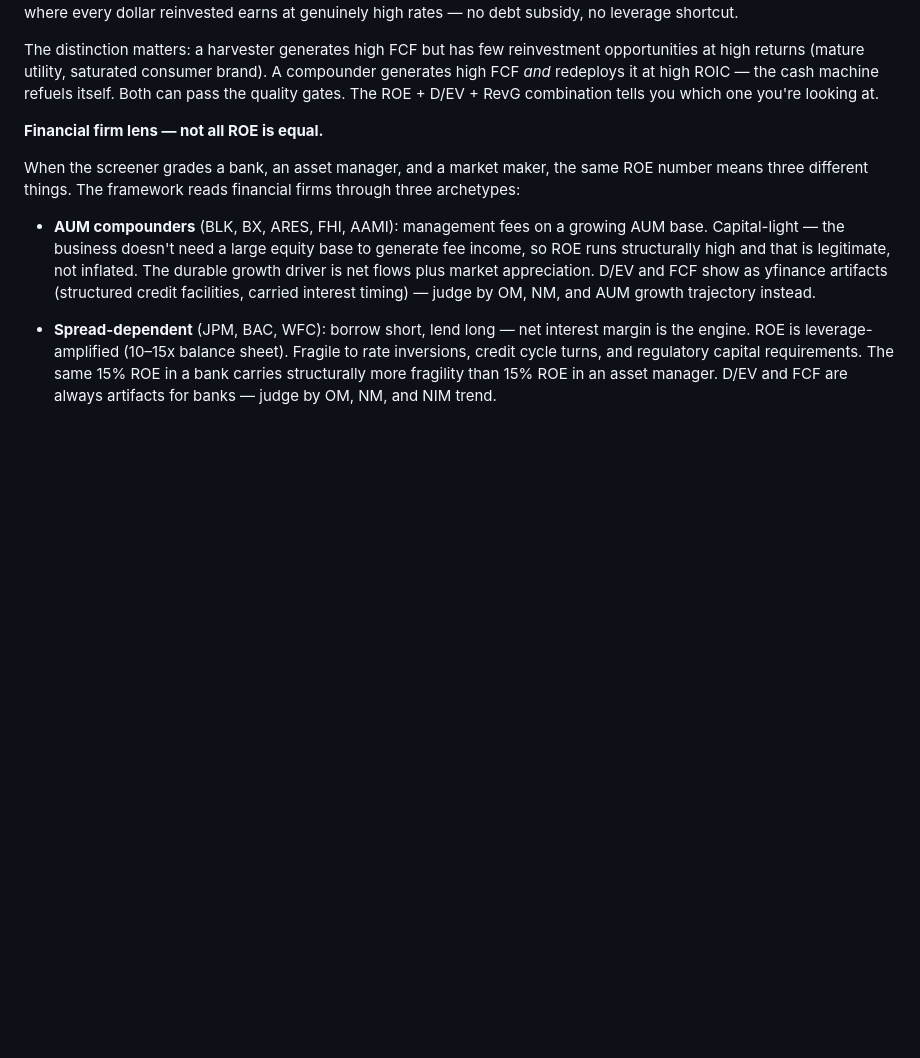
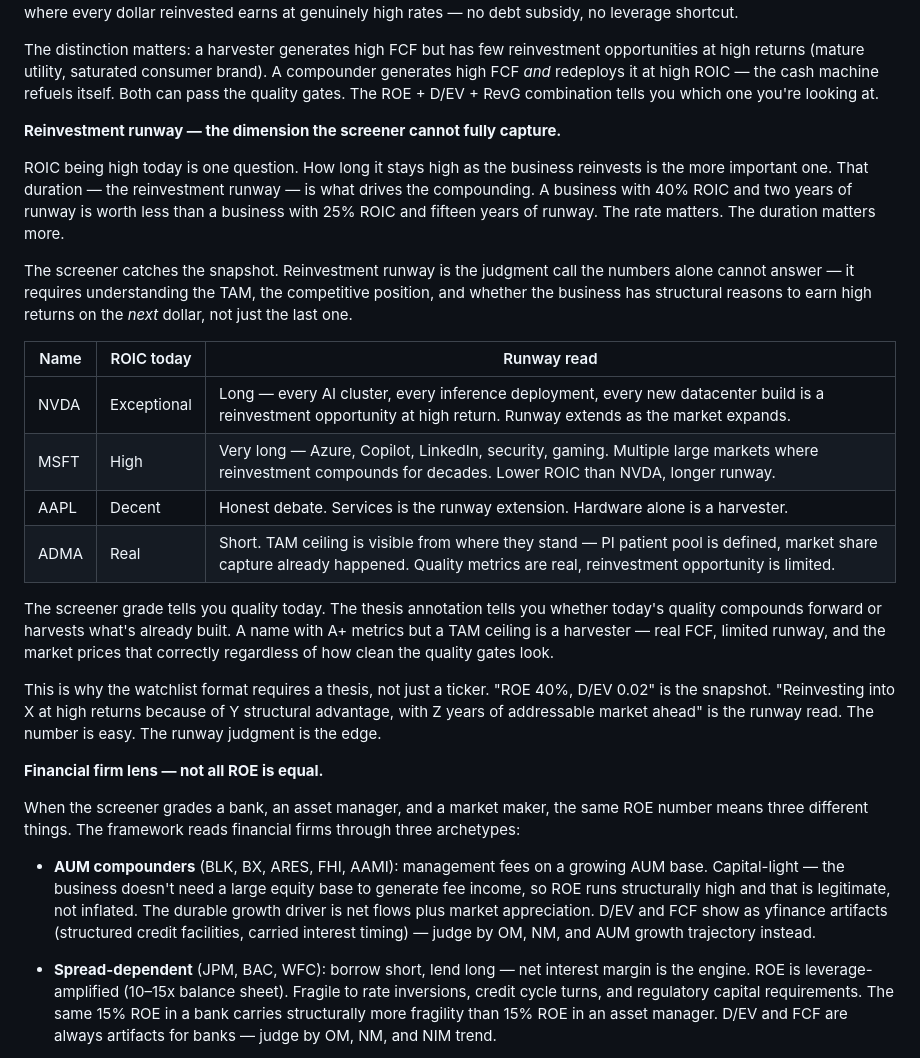
Before and after one commit to neurobloomai/market-tools, a Markdown page: README.md, the part around the change. Rendered like a GitHub page; blank space fills up the shorter version.

Commit message:
Add reinvestment runway concept to README
Extends the compounder/harvester distinction: ROIC today matters,
duration of high ROIC reinvestment matters more. Table contrasts
NVDA/MSFT/AAPL/ADMA runway reads. Frames why thesis annotation
exists — the screener captures the snapshot, runway is the judgment.

Co-Authored-By: Claude Sonnet 4.6 <noreply@anthropic.com>

```diff
--- a/README.md
+++ b/README.md
@@ -323,6 +323,23 @@ The complete read: **ROE > 20% + D/EV < 0.10 + RevG > 10%** identifies a genuine
 Current universe examples of the pure compounder tier: MEDP (ROE 162%, D/EV 0.009), NVDA, MSFT, PAYC, QLYS, FTNT, AAMI (ROE 106%, D/EV 0.075), FHI (ROE 31%, D/EV 0.098), DXCM, MNST, VRSN, REGN, VRTX. These are businesses where every dollar reinvested earns at genuinely high rates — no debt subsidy, no leverage shortcut.
 
 The distinction matters: a harvester generates high FCF but has few reinvestment opportunities at high returns (mature utility, saturated consumer brand). A compounder generates high FCF *and* redeploys it at high ROIC — the cash machine refuels itself. Both can pass the quality gates. The ROE + D/EV + RevG combination tells you which one you're looking at.
+
+**Reinvestment runway — the dimension the screener cannot fully capture.**
+
+ROIC being high today is one question. How long it stays high as the business reinvests is the more important one. That duration — the reinvestment runway — is what drives the compounding. A business with 40% ROIC and two years of runway is worth less than a business with 25% ROIC and fifteen years of runway. The rate matters. The duration matters more.
+
+The screener catches the snapshot. Reinvestment runway is the judgment call the numbers alone cannot answer — it requires understanding the TAM, the competitive position, and whether the business has structural reasons to earn high returns on the *next* dollar, not just the last one.
+
+| Name | ROIC today | Runway read |
+|---|---|---|
+| NVDA | Exceptional | Long — every AI cluster, every inference deployment, every new datacenter build is a reinvestment opportunity at high return. Runway extends as the market expands. |
+| MSFT | High | Very long — Azure, Copilot, LinkedIn, security, gaming. Multiple large markets where reinvestment compounds for decades. Lower ROIC than NVDA, longer runway. |
+| AAPL | Decent | Honest debate. Services is the runway extension. Hardware alone is a harvester. |
+| ADMA | Real | Short. TAM ceiling is visible from where they stand — PI patient pool is defined, market share capture already happened. Quality metrics are real, reinvestment opportunity is limited. |
+
+The screener grade tells you quality today. The thesis annotation tells you whether today's quality compounds forward or harvests what's already built. A name with A+ metrics but a TAM ceiling is a harvester — real FCF, limited runway, and the market prices that correctly regardless of how clean the quality gates look.
+
+This is why the watchlist format requires a thesis, not just a ticker. "ROE 40%, D/EV 0.02" is the snapshot. "Reinvesting into X at high returns because of Y structural advantage, with Z years of addressable market ahead" is the runway read. The number is easy. The runway judgment is the edge.
 
 **Financial firm lens — not all ROE is equal.**
 
```
